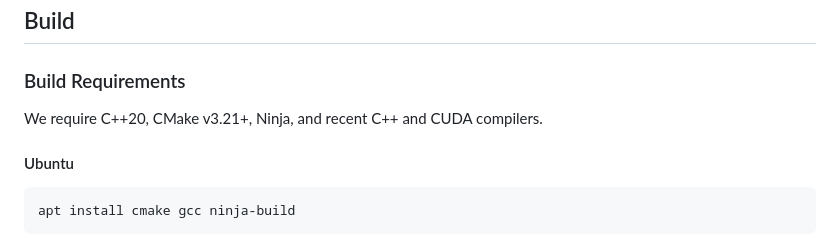
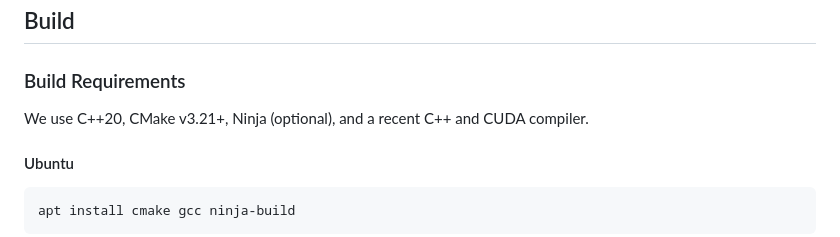
Before and after one commit to neilkichler/cuinterval, a Markdown page: README.md, the part around the change. Rendered like a GitHub page.

Commit message:
[no ci] Update README.md

````diff
--- a/README.md
+++ b/README.md
@@ -205,7 +205,7 @@ The documentation is available [here](https://neilkichler.github.io/cuinterval).
 ## Build
 
 ### Build Requirements
-We require C++20, CMake v3.21+, Ninja, and recent C++ and CUDA compilers.
+We use C++20, CMake v3.21+, Ninja (optional), and a recent C++ and CUDA compiler.
 
 #### Ubuntu
 ```bash
````
